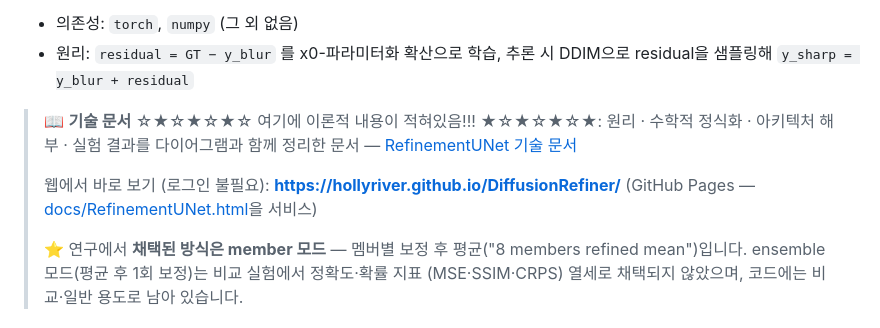
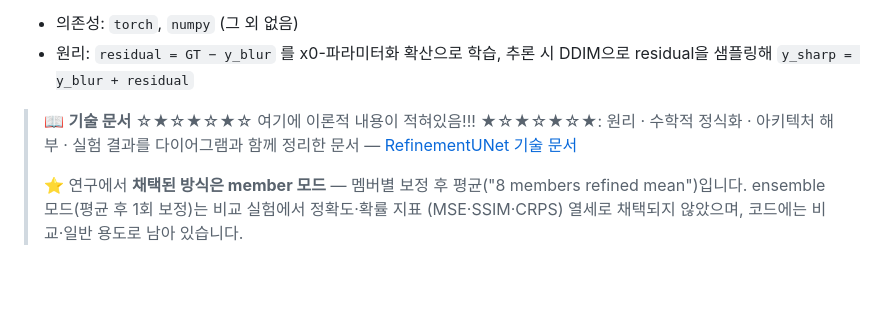
Before and after one commit to HollyRiver/DiffusionRefiner, a Markdown page: README.md, the part around the change. Drawn GitHub-style; blank space fills up the shorter version.

```diff
--- a/README.md
+++ b/README.md
@@ -7,10 +7,7 @@
   residual을 샘플링해 `y_sharp = y_blur + residual`
 
 > 📖 **기술 문서** ☆★☆★☆★☆ 여기에 이론적 내용이 적혀있음!!! ★☆★☆★☆★: 원리 · 수학적 정식화 · 아키텍처 해부 · 실험 결과를 다이어그램과
-> 함께 정리한 문서 — [RefinementUNet 기술 문서](https://claude.ai/code/artifact/18527f2a-c64a-40af-940d-a7f7b8e0c1e4)
->
-> 웹에서 바로 보기 (로그인 불필요): **https://hollyriver.github.io/DiffusionRefiner/**
-> (GitHub Pages — [docs/RefinementUNet.html](docs/RefinementUNet.html)을 서비스)
+> 함께 정리한 문서 — [RefinementUNet 기술 문서](https://hollyriver.github.io/DiffusionRefiner/)
 >
 > ⭐ 연구에서 **채택된 방식은 member 모드** — 멤버별 보정 후 평균("8 members refined
 > mean")입니다. ensemble 모드(평균 후 1회 보정)는 비교 실험에서 정확도·확률 지표
```
